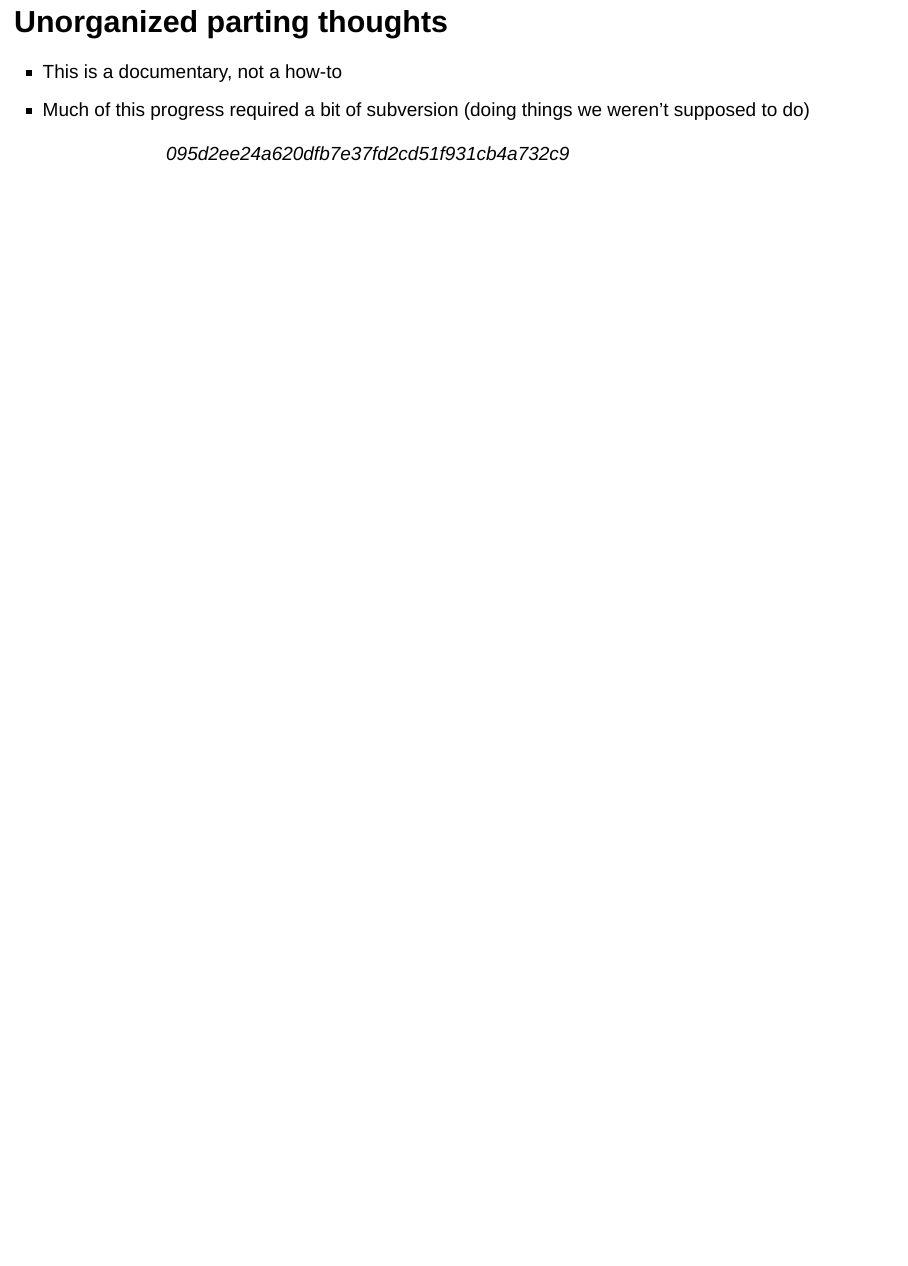
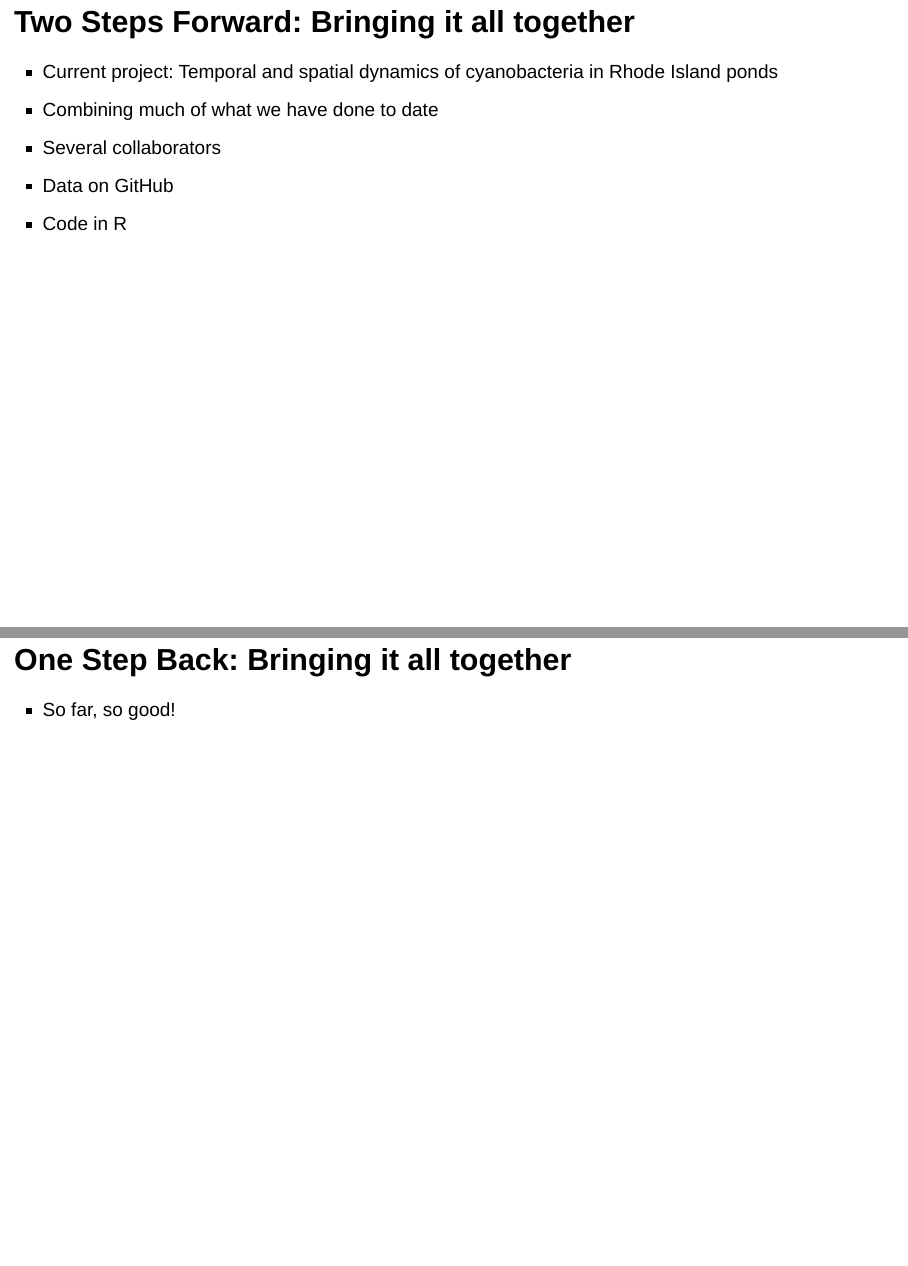
Before and after one commit to jhollist/two_steps_forward, an R Markdown document (two_steps_forward_outline.Rmd): page 22 of 22 before the commit and pages 22 and 23 of 24 after it, the two joined at a grey line. Rendered offline with R 4.5, knitr and Pandoc, with nearby package versions; drawn as Slidy slides in place of the format the file asks for.

Commit message:
added some additional slides

```diff
--- a/two_steps_forward_outline.Rmd
+++ b/two_steps_forward_outline.Rmd
@@ -164,3 +164,14 @@ knitr::opts_chunk$set(echo = FALSE)
 - Very, very close to first ATO'd, official public EPA shiny app on shiny.epa.gov
 - Making progress on other fronts for Shiny (e.g. EPA AWS Platform)
 
+## Two Steps Forward: Bringing it all together
+
+- Current project: Temporal and spatial dynamics of cyanobacteria in Rhode Island ponds
+- Combining much of what we have done to date
+- Several collaborators
+- Data on GitHub
+- Code in R
+
+## One Step Back: Bringing it all together
+
+- So far, so good!
@@ -174 +185,0 @@ knitr::opts_chunk$set(echo = FALSE)
->>>>>>> 095d2ee24a620dfb7e37fd2cd51f931cb4a732c9
```
Also changed, not shown: two_steps_forward_outline.Rmd (7 more changed lines).
